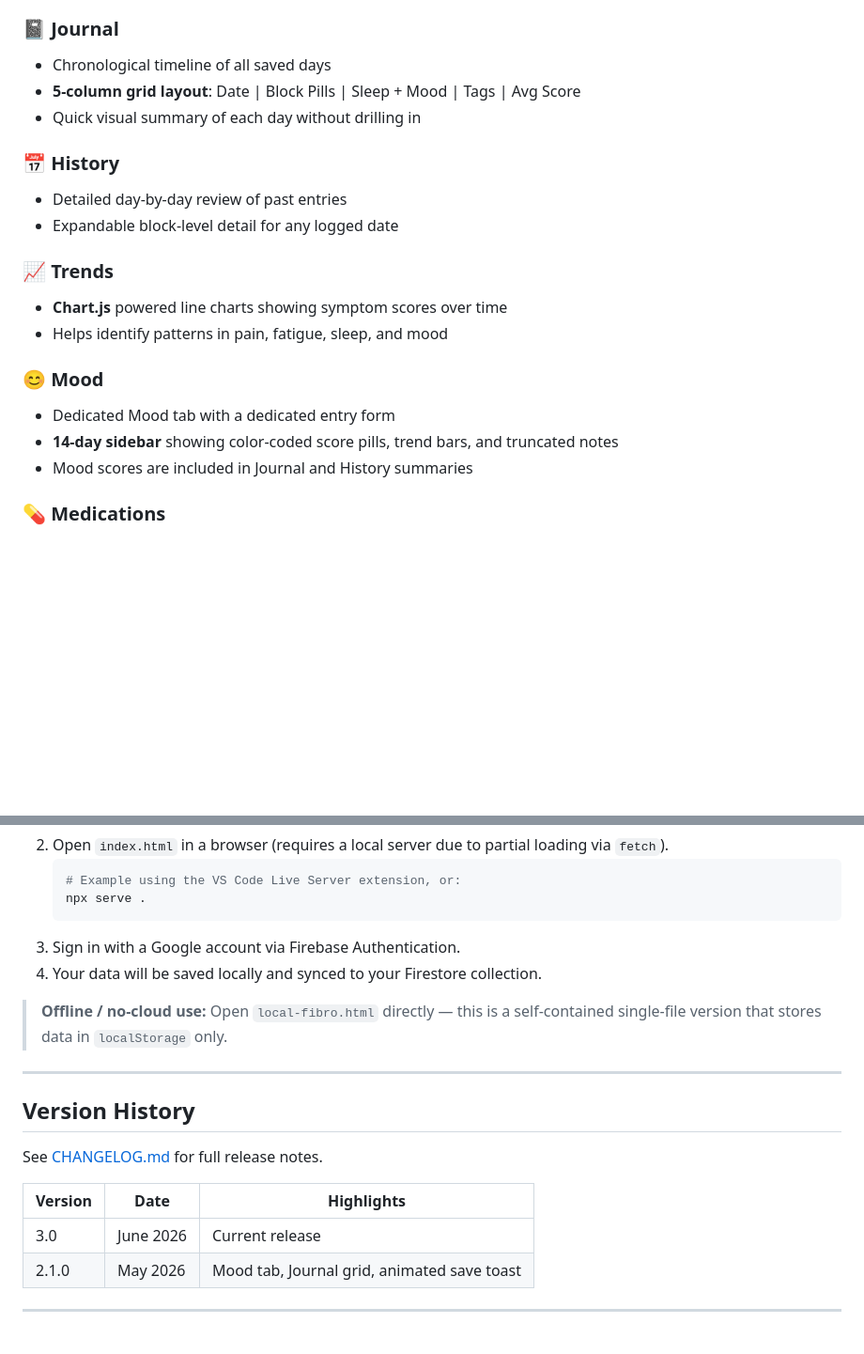
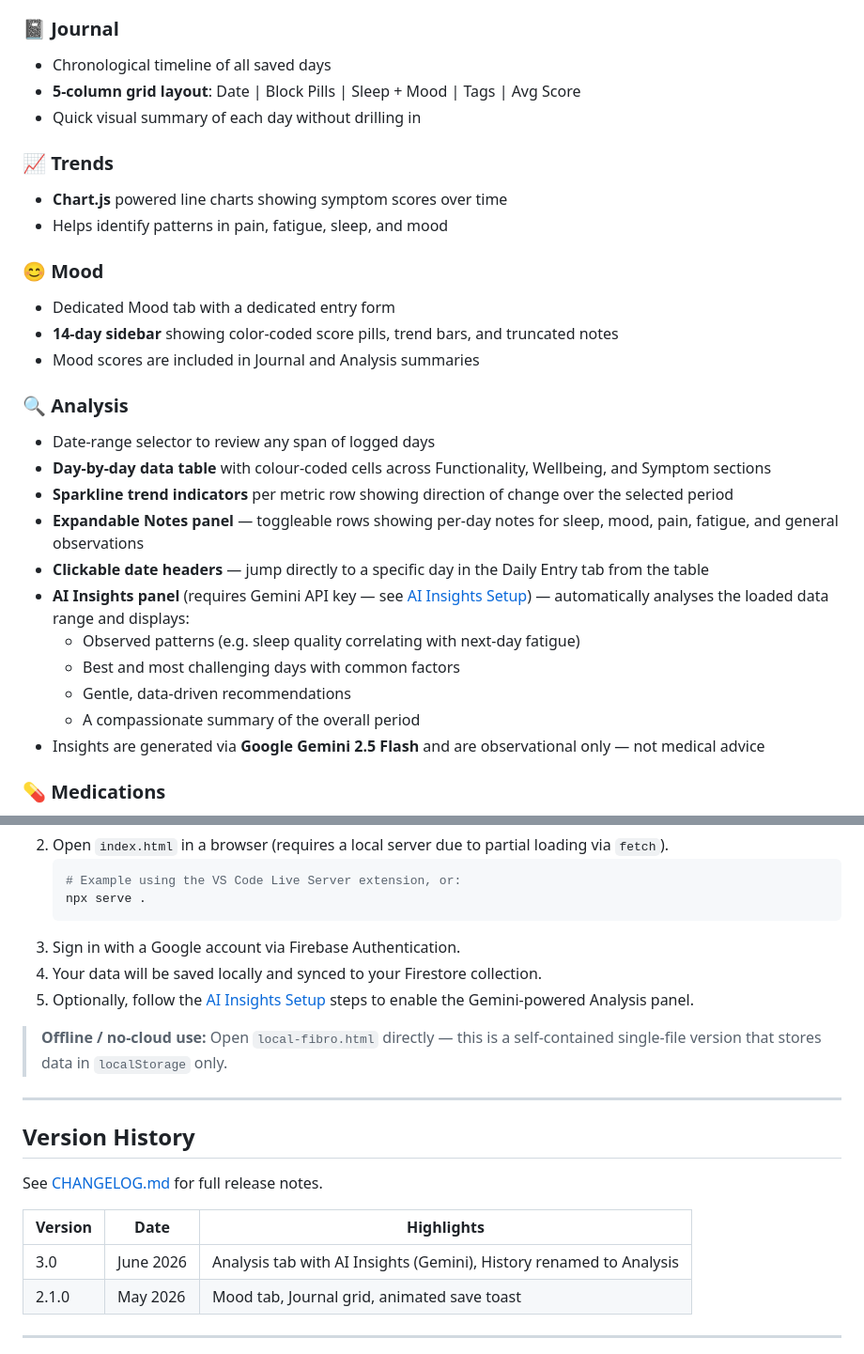
Before and after one commit to dennismzanetti/FibroSymptomTracker, a Markdown page: README.md, 2 parts joined by grey strips. Shown at 94% size. Drawn GitHub-style; blank space fills up the shorter version.

````diff
--- a/README.md
+++ b/README.md
@@ -24,10 +24,6 @@ FibroSymptomTracker is a personal health dashboard designed to help people with
 - **5-column grid layout**: Date | Block Pills | Sleep + Mood | Tags | Avg Score
 - Quick visual summary of each day without drilling in
 
-### 📅 History
-- Detailed day-by-day review of past entries
-- Expandable block-level detail for any logged date
-
 ### 📈 Trends
 - **Chart.js** powered line charts showing symptom scores over time
 - Helps identify patterns in pain, fatigue, sleep, and mood
@@ -35,7 +31,20 @@ FibroSymptomTracker is a personal health dashboard designed to help people with
 ### 😊 Mood
 - Dedicated Mood tab with a dedicated entry form
 - **14-day sidebar** showing color-coded score pills, trend bars, and truncated notes
-- Mood scores are included in Journal and History summaries
+- Mood scores are included in Journal and Analysis summaries
+
+### 🔍 Analysis
+- Date-range selector to review any span of logged days
+- **Day-by-day data table** with colour-coded cells across Functionality, Wellbeing, and Symptom sections
+- **Sparkline trend indicators** per metric row showing direction of change over the selected period
+- **Expandable Notes panel** — toggleable rows showing per-day notes for sleep, mood, pain, fatigue, and general observations
+- **Clickable date headers** — jump directly to a specific day in the Daily Entry tab from the table
+- **AI Insights panel** (requires Gemini API key — see [AI Insights Setup](#ai-insights-setup)) — automatically analyses the loaded data range and displays:
+  - Observed patterns (e.g. sleep quality correlating with next-day fatigue)
+  - Best and most challenging days with common factors
+  - Gentle, data-driven recommendations
+  - A compassionate summary of the overall period
+- Insights are generated via **Google Gemini 2.5 Flash** and are observational only — not medical advice
 
 ### 💊 Medications
 - Full medication list management (add, edit, delete)
@@ -160,6 +225,7 @@ FibroSymptomTracker/
    ```
 3. Sign in with a Google account via Firebase Authentication.
 4. Your data will be saved locally and synced to your Firestore collection.
+5. Optionally, follow the [AI Insights Setup](#ai-insights-setup) steps to enable the Gemini-powered Analysis panel.
 
 > **Offline / no-cloud use:** Open `local-fibro.html` directly — this is a self-contained single-file version that stores data in `localStorage` only.
 
@@ -171,7 +237,7 @@ See [CHANGELOG.md](CHANGELOG.md) for full release notes.
 
 | Version | Date | Highlights |
 |---|---|---|
-| 3.0 | June 2026 | Current release |
+| 3.0 | June 2026 | Analysis tab with AI Insights (Gemini), History renamed to Analysis |
 | 2.1.0 | May 2026 | Mood tab, Journal grid, animated save toast |
 
 ---
````
Also changed, not shown: other parts of README.md (+58 -2 lines).
